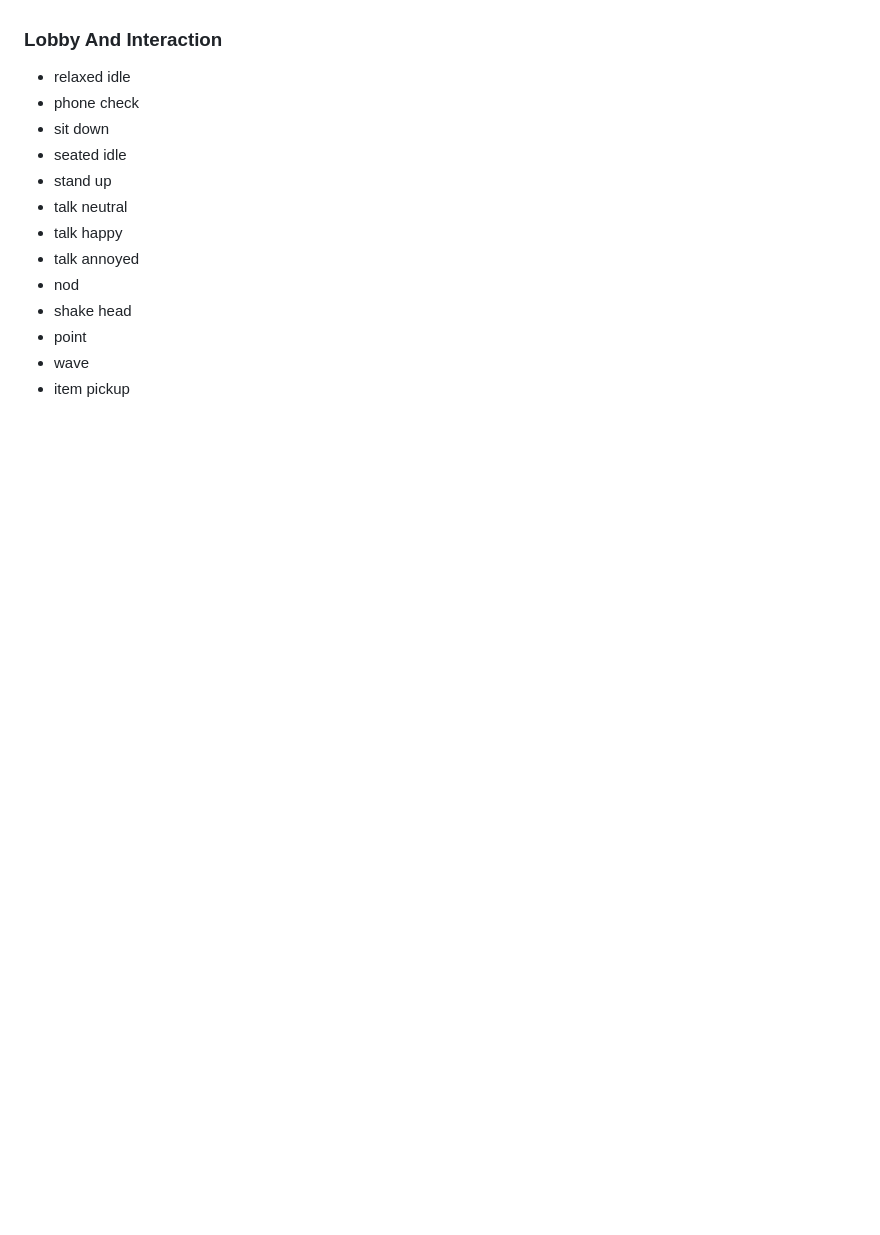
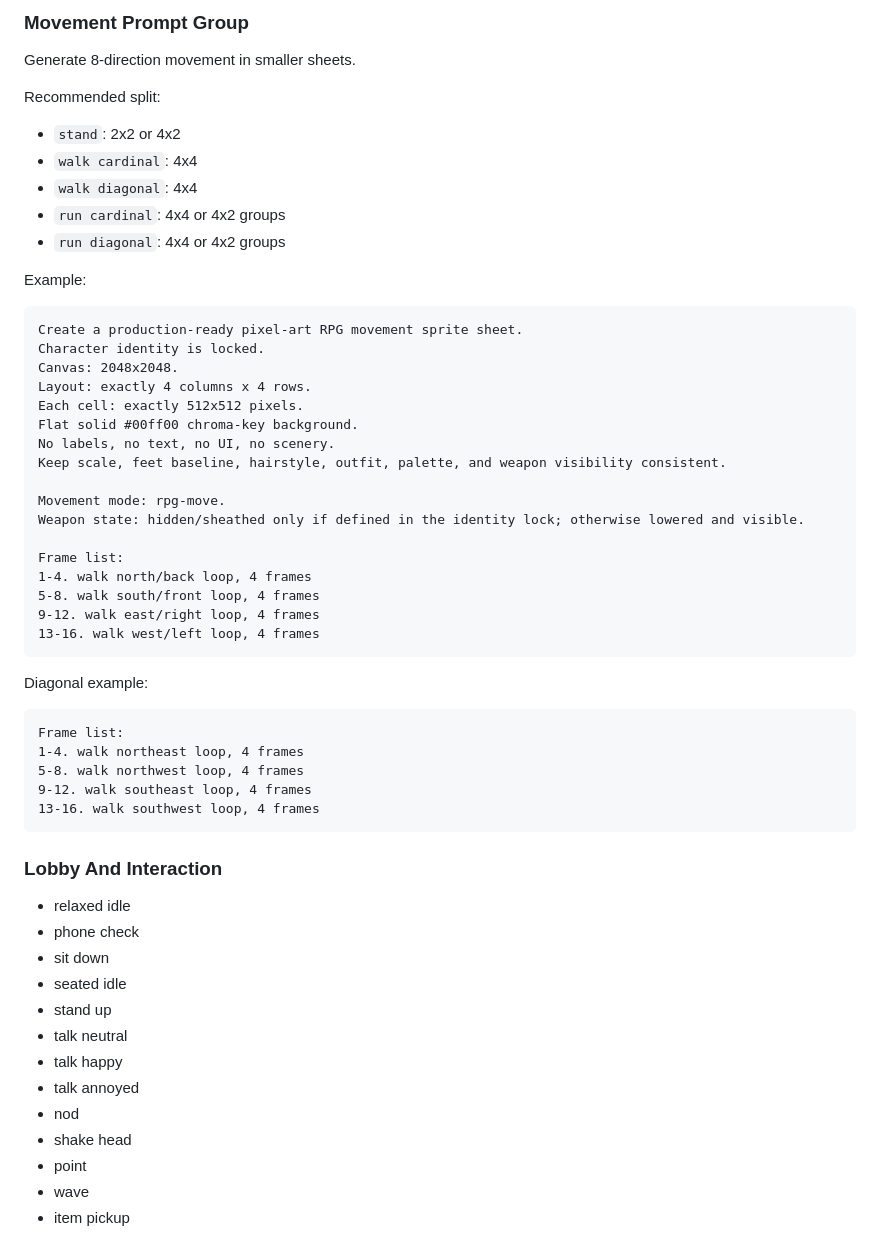
Before and after one commit to Kein-chronicle/Zync-Zone-Zero, a Markdown page: docs/art/sprite-production-rules.md, the part around one of its changes. Drawn GitHub-style; blank space fills up the shorter version.

````diff
--- a/docs/art/sprite-production-rules.md
+++ b/docs/art/sprite-production-rules.md
@@ -274,3 +331,46 @@ The weapon is part of the locked character identity.
+### Movement Prompt Group
+
+Generate 8-direction movement in smaller sheets.
+
+Recommended split:
+
+- `stand`: 2x2 or 4x2
+- `walk cardinal`: 4x4
+- `walk diagonal`: 4x4
+- `run cardinal`: 4x4 or 4x2 groups
+- `run diagonal`: 4x4 or 4x2 groups
+
+Example:
+
+```text
+Create a production-ready pixel-art RPG movement sprite sheet.
+Character identity is locked.
+Canvas: 2048x2048.
+Layout: exactly 4 columns x 4 rows.
+Each cell: exactly 512x512 pixels.
+Flat solid #00ff00 chroma-key background.
+No labels, no text, no UI, no scenery.
+Keep scale, feet baseline, hairstyle, outfit, palette, and weapon visibility consistent.
+
+Movement mode: rpg-move.
+Weapon state: hidden/sheathed only if defined in the identity lock; otherwise lowered and visible.
+
+Frame list:
+1-4. walk north/back loop, 4 frames
+5-8. walk south/front loop, 4 frames
+9-12. walk east/right loop, 4 frames
+13-16. walk west/left loop, 4 frames
+```
+
+Diagonal example:
+
+```text
+Frame list:
+1-4. walk northeast loop, 4 frames
+5-8. walk northwest loop, 4 frames
+9-12. walk southeast loop, 4 frames
+13-16. walk southwest loop, 4 frames
+```
 
 ### Lobby And Interaction
 
````
Also changed, not shown: other parts of docs/art/sprite-production-rules.md (+72 -15 lines).
